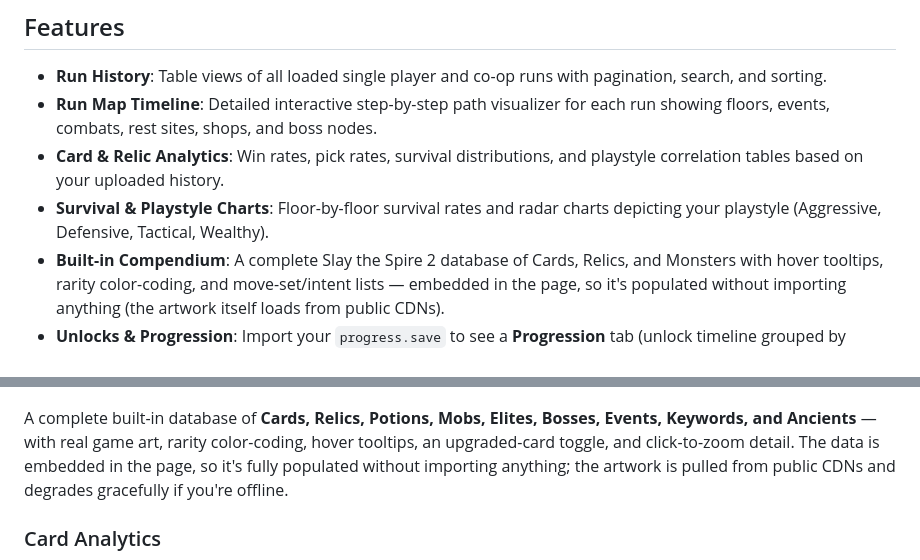
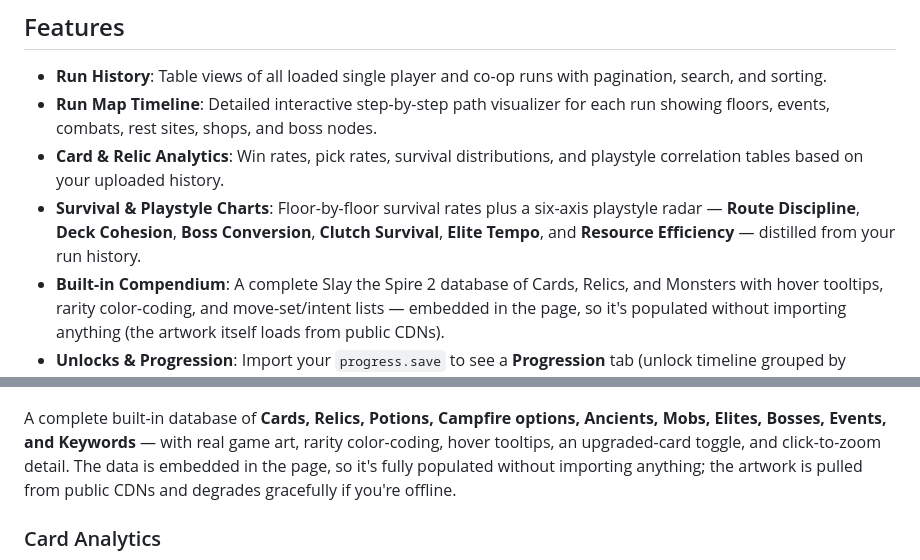
Before and after one commit to HerrAA918/sts2-dashboard, a Markdown page: README.md, 2 parts joined by grey strips. Drawn GitHub-style.

Commit message:
Fix stale README: 6-axis playstyle radar + Campfire compendium tab
- Playstyle radar now documents the six real traits (Route Discipline,
  Deck Cohesion, Boss Conversion, Clutch Survival, Elite Tempo, Resource
  Efficiency) instead of the old four (Aggressive/Defensive/Tactical/Wealthy).
- Compendium category list now includes the Campfire sub-tab.

Co-Authored-By: Claude Opus 4.8 <noreply@anthropic.com>

```diff
--- a/README.md
+++ b/README.md
@@ -11,7 +11,7 @@ This dashboard allows you to import, visualize, and analyze your runs (both Sing
 - **Run History**: Table views of all loaded single player and co-op runs with pagination, search, and sorting.
 - **Run Map Timeline**: Detailed interactive step-by-step path visualizer for each run showing floors, events, combats, rest sites, shops, and boss nodes.
 - **Card & Relic Analytics**: Win rates, pick rates, survival distributions, and playstyle correlation tables based on your uploaded history.
-- **Survival & Playstyle Charts**: Floor-by-floor survival rates and radar charts depicting your playstyle (Aggressive, Defensive, Tactical, Wealthy).
+- **Survival & Playstyle Charts**: Floor-by-floor survival rates plus a six-axis playstyle radar — **Route Discipline**, **Deck Cohesion**, **Boss Conversion**, **Clutch Survival**, **Elite Tempo**, and **Resource Efficiency** — distilled from your run history.
 - **Built-in Compendium**: A complete Slay the Spire 2 database of Cards, Relics, and Monsters with hover tooltips, rarity color-coding, and move-set/intent lists — embedded in the page, so it's populated without importing anything (the artwork itself loads from public CDNs).
 - **Unlocks & Progression**: Import your `progress.save` to see a **Progression** tab (unlock timeline grouped by character, collection-completion bars, lifetime stats, and an achievements checklist) plus an **"Unlocked this run"** section on each run, correlated by timestamp.
 - **Share / Export**: Bundle your imported runs + progression into a single `.json` file with the **Export / Share** button. Send it to anyone — they drop it onto their dashboard to view your snapshot (a banner reminds them they're viewing shared data and to load their own save).
@@ -34,7 +34,7 @@ The same breakdown for multiplayer runs. Each entry shows both players' characte
 ### Compendium
 ![Compendium](docs/section-compendium.png)
 
-A complete built-in database of **Cards, Relics, Potions, Mobs, Elites, Bosses, Events, Keywords, and Ancients** — with real game art, rarity color-coding, hover tooltips, an upgraded-card toggle, and click-to-zoom detail. The data is embedded in the page, so it's fully populated without importing anything; the artwork is pulled from public CDNs and degrades gracefully if you're offline.
+A complete built-in database of **Cards, Relics, Potions, Campfire options, Ancients, Mobs, Elites, Bosses, Events, and Keywords** — with real game art, rarity color-coding, hover tooltips, an upgraded-card toggle, and click-to-zoom detail. The data is embedded in the page, so it's fully populated without importing anything; the artwork is pulled from public CDNs and degrades gracefully if you're offline.
 
 ### Card Analytics
 ![Card Analytics](docs/section-card-analytics.png)
```
